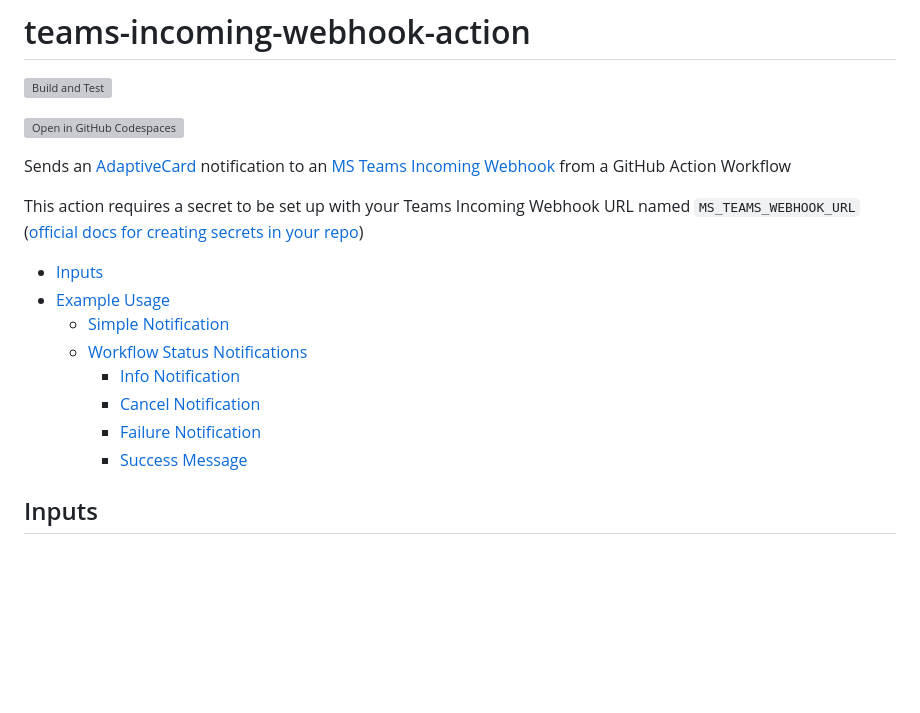
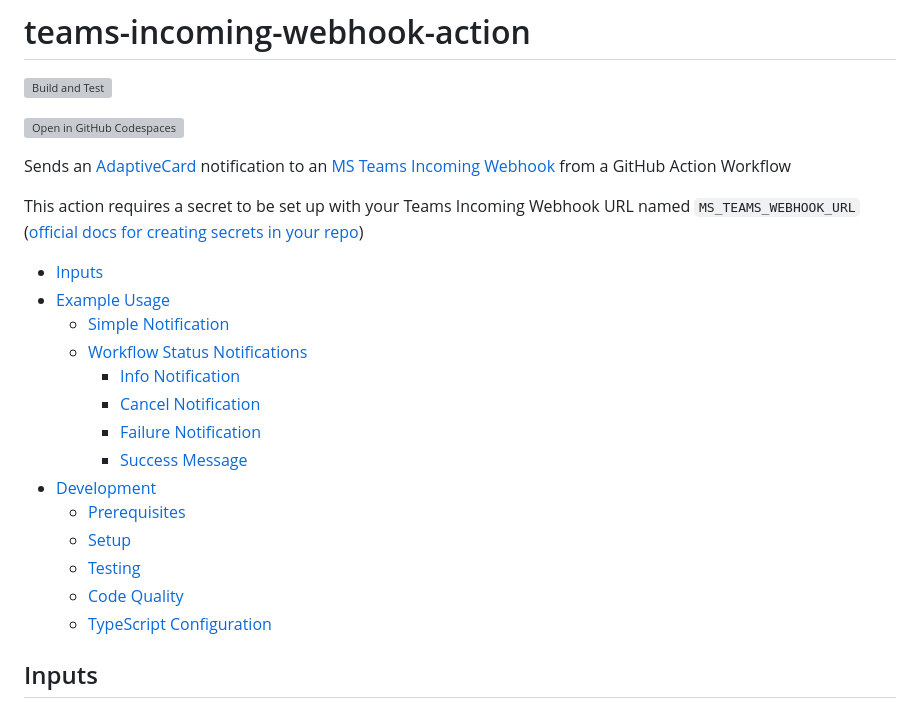
Before and after one commit to mikesprague/teams-incoming-webhook-action, a Markdown page: README.md, the part around one of its changes. Drawn GitHub-style; blank space fills up the shorter version; grey boxes are pictures that could not be loaded.

```diff
--- a/README.md
+++ b/README.md
@@ -16,6 +16,12 @@ This action requires a secret to be set up with your Teams Incoming Webhook URL
     - [Cancel Notification](#cancel-notification)
     - [Failure Notification](#failure-notification)
     - [Success Message](#success-message)
+- [Development](#development)
+  - [Prerequisites](#prerequisites)
+  - [Setup](#setup)
+  - [Testing](#testing)
+  - [Code Quality](#code-quality)
+  - [TypeScript Configuration](#typescript-configuration)
 
 ## Inputs
 
```
Also changed, not shown: other parts of README.md (+67 -3 lines).
